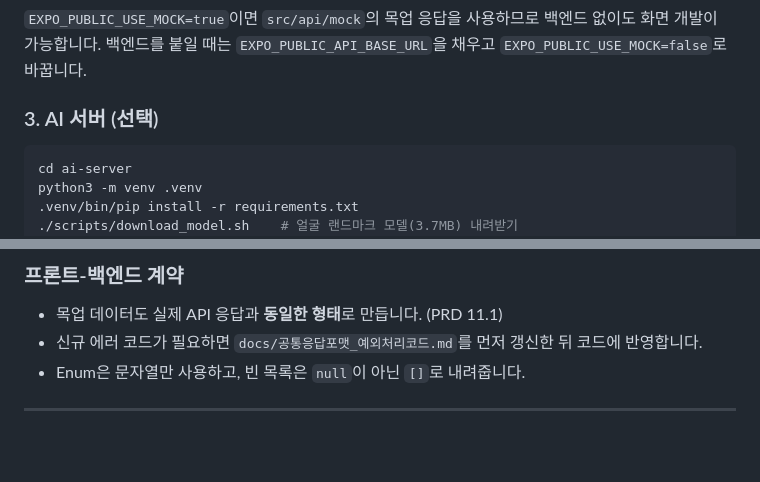
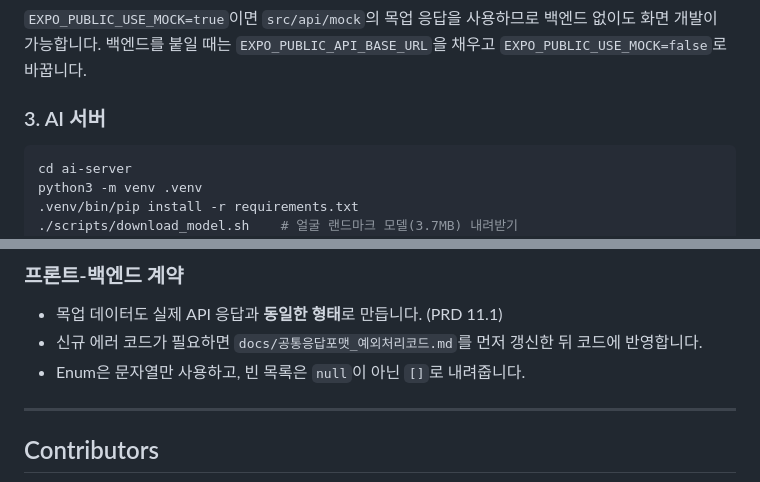
Before and after one commit to Yeonb0/hackerthon-team-ildangbaek, a Markdown page: README.md, 2 parts joined by grey strips. GitHub-like rendering; blank space fills up the shorter version.

Commit message:
docs: Revise images and add contributors to README
Updated image references and added contributors section.

````diff
--- a/README.md
+++ b/README.md
@@ -175,7 +190,7 @@ npx expo start            # Expo Go 앱으로 QR 스캔
 `EXPO_PUBLIC_USE_MOCK=true`이면 `src/api/mock`의 목업 응답을 사용하므로 백엔드 없이도 화면 개발이 가능합니다.
 백엔드를 붙일 때는 `EXPO_PUBLIC_API_BASE_URL`을 채우고 `EXPO_PUBLIC_USE_MOCK=false`로 바꿉니다.
 
-### 3. AI 서버 (선택)
+### 3. AI 서버
 
 ```bash
 cd ai-server
@@ -320,4 +335,5 @@ SKINTELLER는 바로 이 단계에서 사용자를 만나 일상적인 피부
 
 
 ---
+## Contributors
 
````
Also changed, not shown: other parts of README.md (+52 -6 lines).
